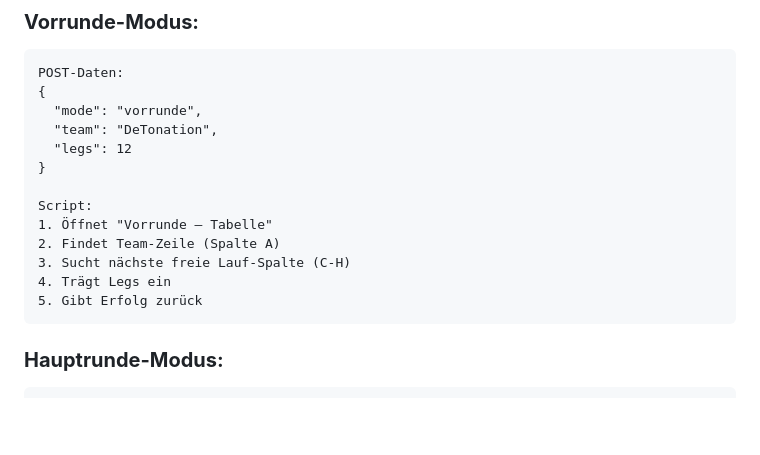
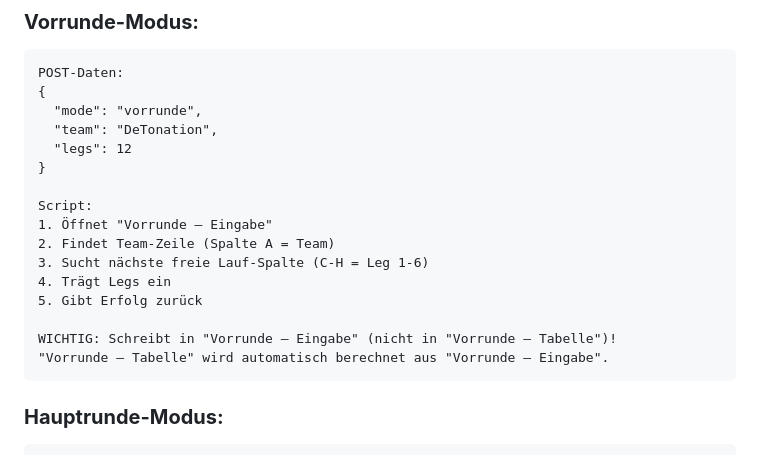
Before and after one commit to CarMo11/AS2_portal_READY_EXPANDED, a Markdown page: APPS-SCRIPT-UPDATE.md, the part around the change. Drawn GitHub-style; blank space fills up the shorter version.

Commit message:
fix: use correct sheet 'Vorrunde – Eingabe' for team data and score input

````diff
--- a/APPS-SCRIPT-UPDATE.md
+++ b/APPS-SCRIPT-UPDATE.md
@@ -160,11 +160,14 @@ POST-Daten:
 }
 
 Script:
-1. Öffnet "Vorrunde – Tabelle"
-2. Findet Team-Zeile (Spalte A)
-3. Sucht nächste freie Lauf-Spalte (C-H)
+1. Öffnet "Vorrunde – Eingabe"
+2. Findet Team-Zeile (Spalte A = Team)
+3. Sucht nächste freie Lauf-Spalte (C-H = Leg 1-6)
 4. Trägt Legs ein
 5. Gibt Erfolg zurück
+
+WICHTIG: Schreibt in "Vorrunde – Eingabe" (nicht in "Vorrunde – Tabelle")!
+"Vorrunde – Tabelle" wird automatisch berechnet aus "Vorrunde – Eingabe".
 ```
 
 ### **Hauptrunde-Modus:**
````
